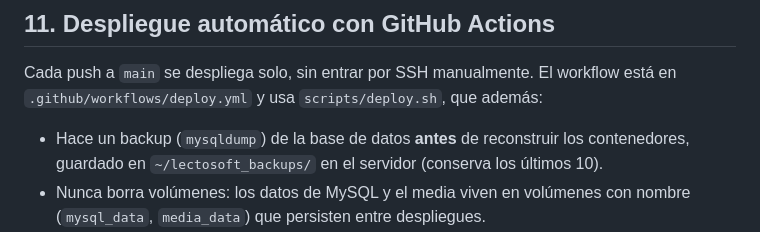
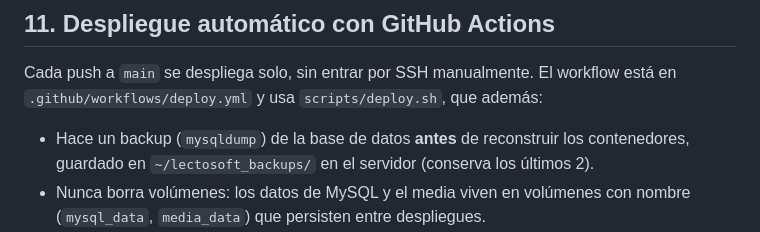
Before and after one commit to buriticaaguirrejuancarlos776-alt/lectosoft, a Markdown page: DEPLOY.md, the part around the change. GitHub-like rendering.

Commit message:
Actualizar documentación: retención de backups a 2

```diff
--- a/DEPLOY.md
+++ b/DEPLOY.md
@@ -217,7 +217,7 @@ que además:
 
 - Hace un backup (`mysqldump`) de la base de datos **antes** de reconstruir
   los contenedores, guardado en `~/lectosoft_backups/` en el servidor
-  (conserva los últimos 10).
+  (conserva los últimos 2).
 - Nunca borra volúmenes: los datos de MySQL y el media viven en volúmenes
   con nombre (`mysql_data`, `media_data`) que persisten entre despliegues.
 - Verifica, tras el `docker compose up -d --build`, que los contenedores
```
